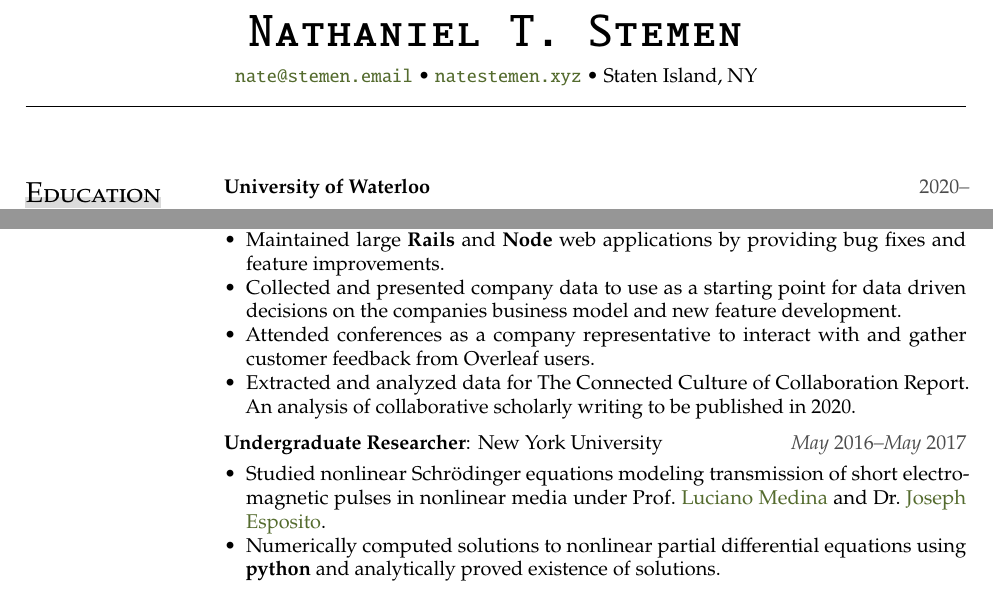
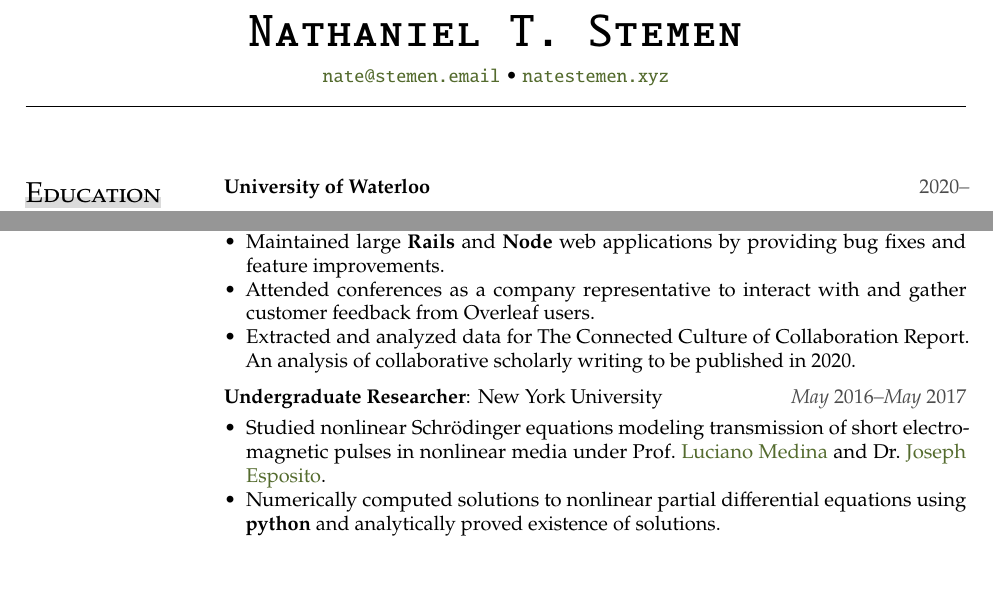
Before and after one commit to natestemen/cultvoucher, a LaTeX document (main.tex): two parts of page 1 of 3, joined at a grey line, cut so that both start at the same text. Compiled offline with pdfLaTeX.

Commit message:
testing this actions thing

```diff
--- a/main.tex
+++ b/main.tex
@@ -15,8 +15,7 @@
 	\begin{center}
 		{\Huge \textsc{\texttt{Nathaniel T. Stemen}}\par}
 		\href{mailto:nate@stemen.email}{\texttt{nate@stemen.email}} \textbullet{}
-		\href{https://natestemen.xyz}{\texttt{natestemen.xyz}} \textbullet{}
-		Staten Island, NY
+		\href{https://natestemen.xyz}{\texttt{natestemen.xyz}}
 		\rule{\dimexpr\textwidth+\marginparsep+\marginparwidth}{0.4pt}\par
 	\end{center}
 \end{adjustwidth}
@@ -45,9 +44,9 @@
 	      and neural networks.
 	\item Maintained large \keyword{Rails} and \keyword{Node} web applications
 	      by providing bug fixes and feature improvements.
-	\item Collected and presented company data to use as a starting point for
-	      data driven decisions on the companies business model and new feature
-	      development.
+	      % \item Collected and presented company data to use as a starting point for
+	      %       data driven decisions on the companies business model and new feature
+	      %       development.
 	\item Attended conferences as a company representative to interact with and
 	      gather customer feedback from Overleaf users.
 	\item Extracted and analyzed data for The Connected Culture of Collaboration
```
